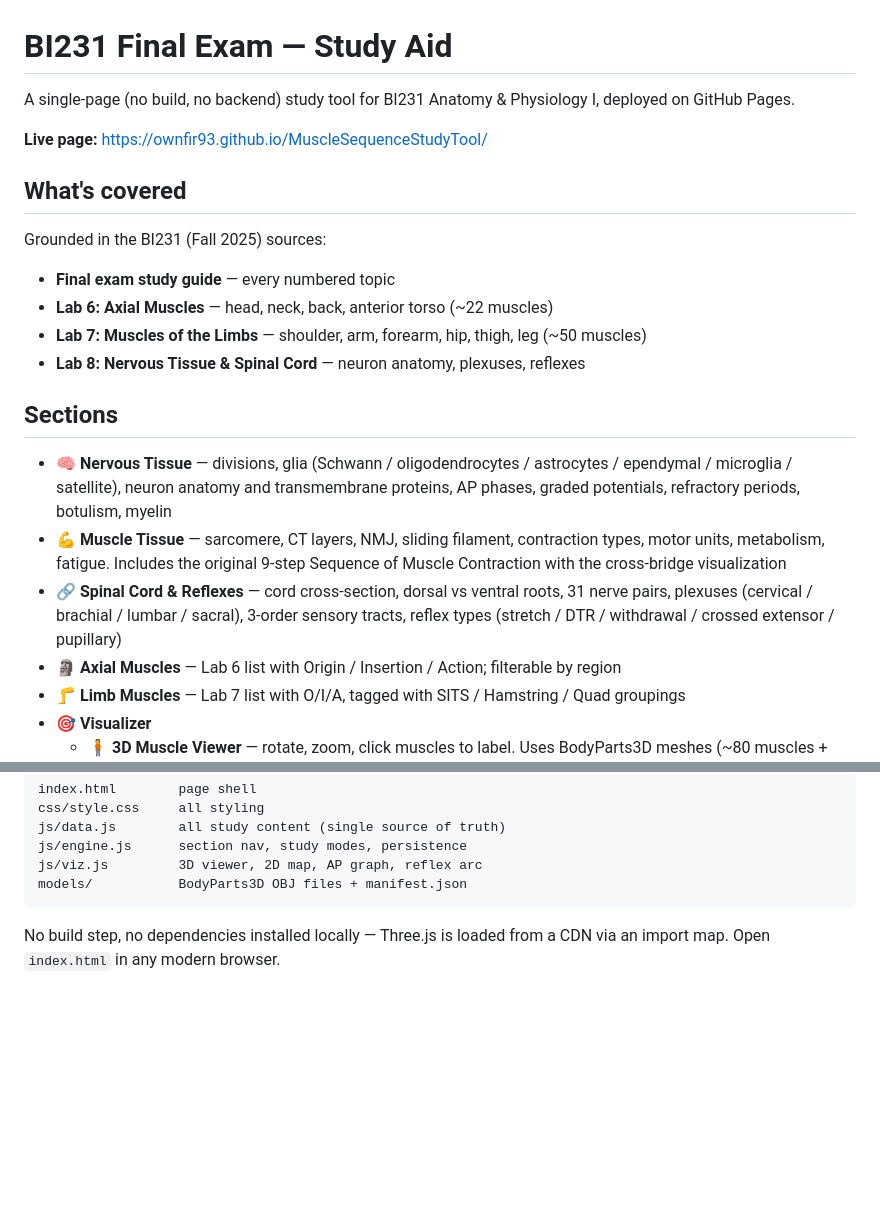
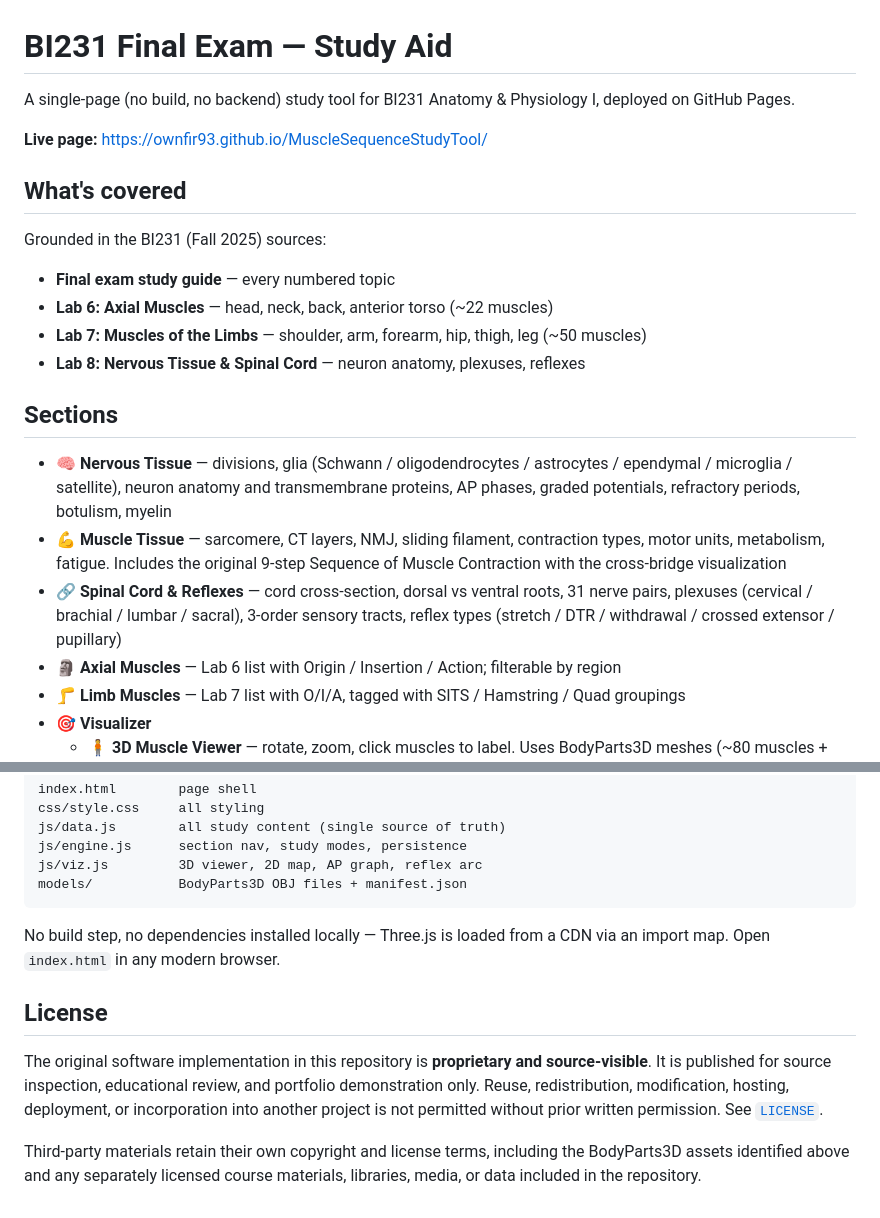
Before and after one commit to ownfir93/MuscleSequenceStudyTool, a Markdown page: README.md, 2 parts joined by grey strips. Rendered like a GitHub page; blank space fills up the shorter version.

Commit message:
Clarify proprietary licensing

````diff
--- a/README.md
+++ b/README.md
@@ -1,6 +1,6 @@
 # BI231 Final Exam — Study Aid
 
-A single-page (no build, no backend) study tool for BI231 Anatomy &amp; Physiology I, deployed on GitHub Pages.
+A single-page (no build, no backend) study tool for BI231 Anatomy & Physiology I, deployed on GitHub Pages.
 
 **Live page:** https://ownfir93.github.io/MuscleSequenceStudyTool/
 
@@ -10,13 +10,13 @@ Grounded in the BI231 (Fall 2025) sources:
 - **Final exam study guide** — every numbered topic
 - **Lab 6: Axial Muscles** — head, neck, back, anterior torso (~22 muscles)
 - **Lab 7: Muscles of the Limbs** — shoulder, arm, forearm, hip, thigh, leg (~50 muscles)
-- **Lab 8: Nervous Tissue &amp; Spinal Cord** — neuron anatomy, plexuses, reflexes
+- **Lab 8: Nervous Tissue & Spinal Cord** — neuron anatomy, plexuses, reflexes
 
 ## Sections
 
 - 🧠 **Nervous Tissue** — divisions, glia (Schwann / oligodendrocytes / astrocytes / ependymal / microglia / satellite), neuron anatomy and transmembrane proteins, AP phases, graded potentials, refractory periods, botulism, myelin
 - 💪 **Muscle Tissue** — sarcomere, CT layers, NMJ, sliding filament, contraction types, motor units, metabolism, fatigue. Includes the original 9-step Sequence of Muscle Contraction with the cross-bridge visualization
-- 🔗 **Spinal Cord &amp; Reflexes** — cord cross-section, dorsal vs ventral roots, 31 nerve pairs, plexuses (cervical / brachial / lumbar / sacral), 3-order sensory tracts, reflex types (stretch / DTR / withdrawal / crossed extensor / pupillary)
+- 🔗 **Spinal Cord & Reflexes** — cord cross-section, dorsal vs ventral roots, 31 nerve pairs, plexuses (cervical / brachial / lumbar / sacral), 3-order sensory tracts, reflex types (stretch / DTR / withdrawal / crossed extensor / pupillary)
 - 🗿 **Axial Muscles** — Lab 6 list with Origin / Insertion / Action; filterable by region
 - 🦵 **Limb Muscles** — Lab 7 list with O/I/A, tagged with SITS / Hamstring / Quad groupings
 - 🎯 **Visualizer**
@@ -56,3 +56,14 @@ models/           BodyParts3D OBJ files + manifest.json
 ```
 
 No build step, no dependencies installed locally — Three.js is loaded from a CDN via an import map. Open `index.html` in any modern browser.
+
+## License
+
+The original software implementation in this repository is **proprietary and source-visible**.
+It is published for source inspection, educational review, and portfolio demonstration only.
+Reuse, redistribution, modification, hosting, deployment, or incorporation into another
+project is not permitted without prior written permission. See [`LICENSE`](LICENSE).
+
+Third-party materials retain their own copyright and license terms, including the
+BodyParts3D assets identified above and any separately licensed course materials,
+libraries, media, or data included in the repository.
````
